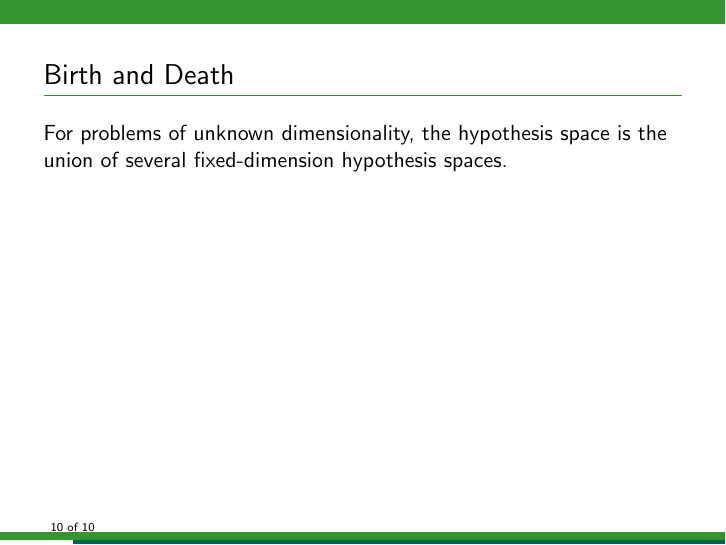
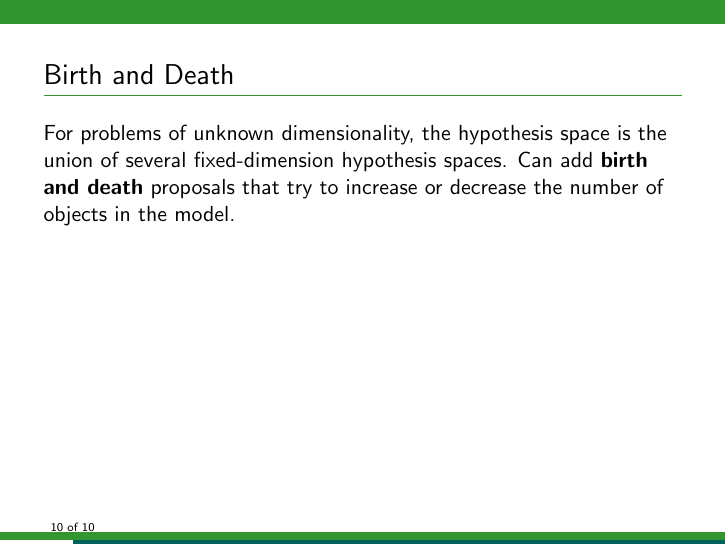
Before and after one commit to eggplantbren/RJObject, LaTeX slides (Documents/Talk/ms.tex, which reads Documents/Talk/content.tex): page 10 of 10. Compiled offline with pdfLaTeX.

Commit message:
Birth death sentence

```diff
--- a/Documents/Talk/content.tex
+++ b/Documents/Talk/content.tex
@@ -124,7 +124,8 @@ $\}$
 
 \begin{frame}[t]{Birth and Death}
 For problems of unknown dimensionality, the hypothesis space is the union
-of several fixed-dimension hypothesis spaces.
+of several fixed-dimension hypothesis spaces. Can add {\bf birth and death}
+proposals that try to increase or decrease the number of objects in the model.
 
 
 \end{frame}
```
